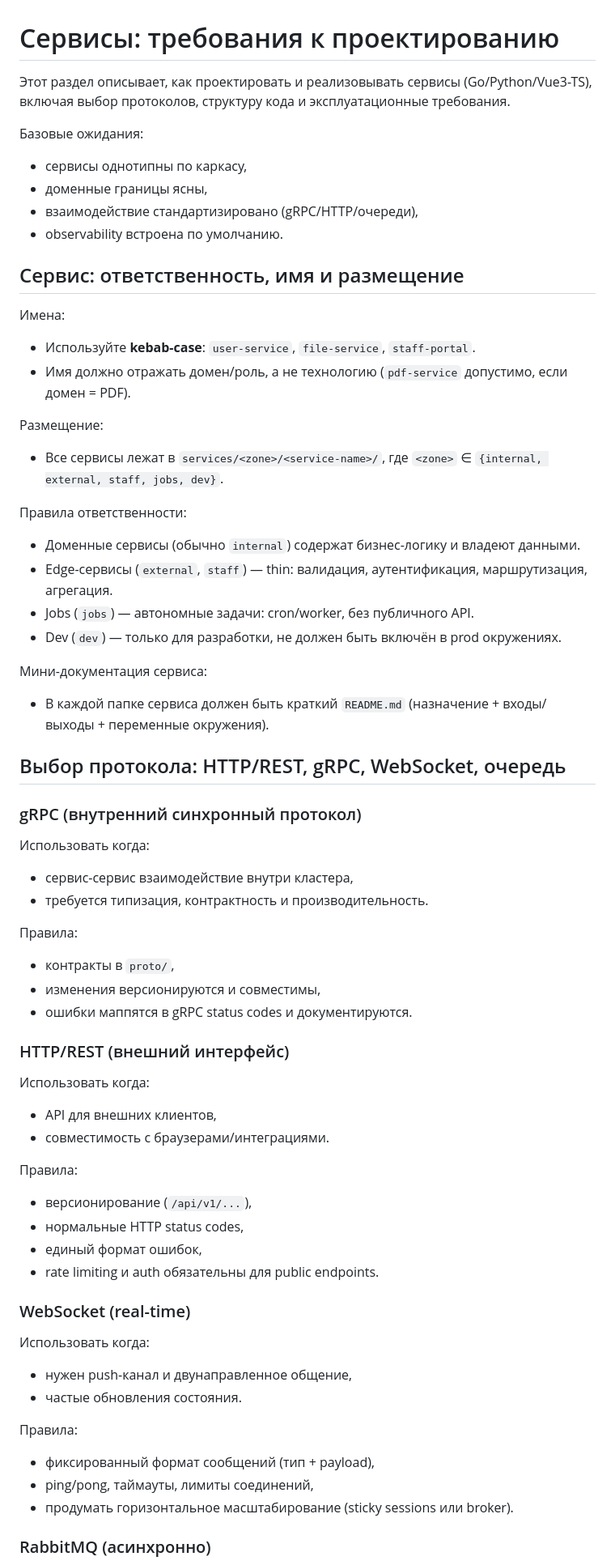
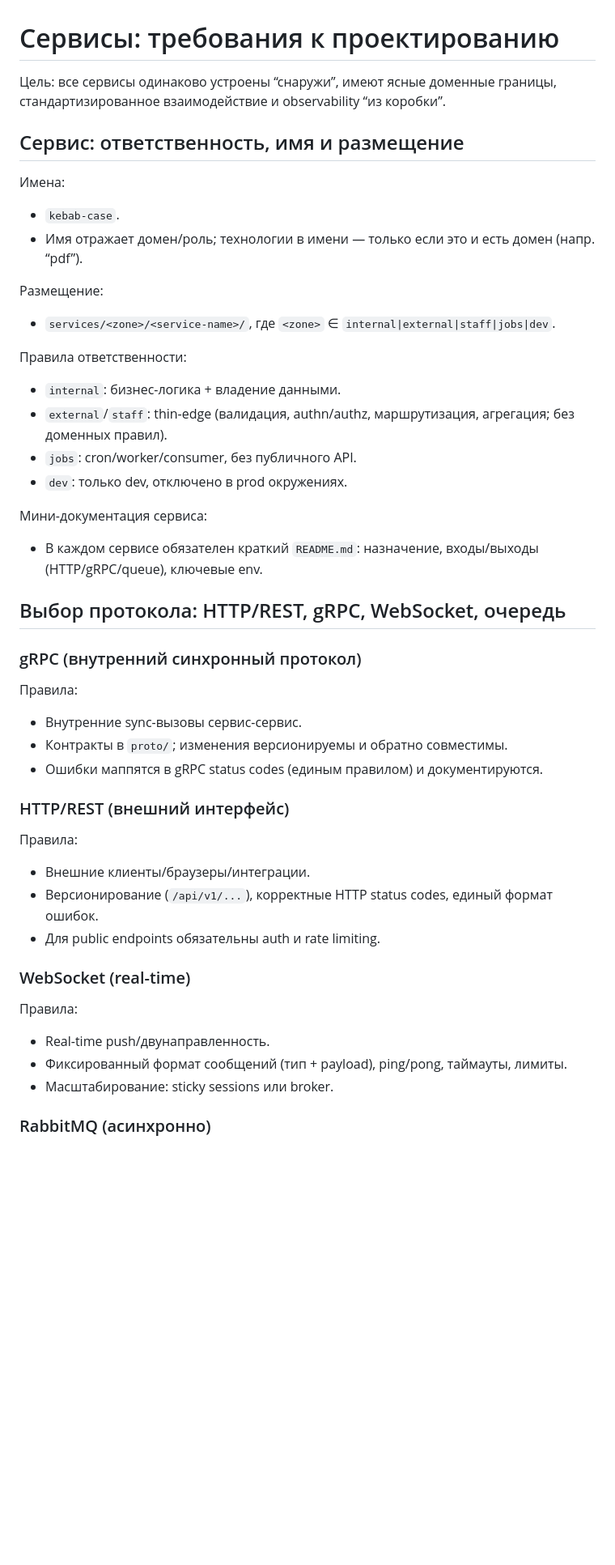
Before and after one commit to codex-k8s/project-example, a Markdown page: docs/design-guidelines/3_services_design_requirements.md, the part around one of its changes. Shown at 81% size. Rendered like a GitHub page; blank space fills up the shorter version.

Commit message:
Refactor service design requirements documentation for clarity and consistency

```diff
--- a/docs/design-guidelines/3_services_design_requirements.md
+++ b/docs/design-guidelines/3_services_design_requirements.md
@@ -1,63 +1,43 @@
 # Сервисы: требования к проектированию
 
-Этот раздел описывает, как проектировать и реализовывать сервисы (Go/Python/Vue3-TS), включая выбор протоколов,
-структуру кода и эксплуатационные требования.
-
-Базовые ожидания:
-- сервисы однотипны по каркасу,
-- доменные границы ясны,
-- взаимодействие стандартизировано (gRPC/HTTP/очереди),
-- observability встроена по умолчанию.
+Цель: все сервисы одинаково устроены “снаружи”, имеют ясные доменные границы, стандартизированное взаимодействие и observability “из коробки”.
 
 ## Сервис: ответственность, имя и размещение
 
 Имена:
-- Используйте **kebab-case**: `user-service`, `file-service`, `staff-portal`.
-- Имя должно отражать домен/роль, а не технологию (`pdf-service` допустимо, если домен = PDF).
+- `kebab-case`.
+- Имя отражает домен/роль; технологии в имени — только если это и есть домен (напр. “pdf”).
 
 Размещение:
-- Все сервисы лежат в `services/<zone>/<service-name>/`, где `<zone>` ∈ `{internal, external, staff, jobs, dev}`.
+- `services/<zone>/<service-name>/`, где `<zone>` ∈ `internal|external|staff|jobs|dev`.
 
 Правила ответственности:
-- Доменные сервисы (обычно `internal`) содержат бизнес-логику и владеют данными.
-- Edge-сервисы (`external`, `staff`) — thin: валидация, аутентификация, маршрутизация, агрегация.
-- Jobs (`jobs`) — автономные задачи: cron/worker, без публичного API.
-- Dev (`dev`) — только для разработки, не должен быть включён в prod окружениях.
+- `internal`: бизнес-логика + владение данными.
+- `external`/`staff`: thin-edge (валидация, authn/authz, маршрутизация, агрегация; без доменных правил).
+- `jobs`: cron/worker/consumer, без публичного API.
+- `dev`: только dev, отключено в prod окружениях.
 
 Мини-документация сервиса:
-- В каждой папке сервиса должен быть краткий `README.md` (назначение + входы/выходы + переменные окружения).
+- В каждом сервисе обязателен краткий `README.md`: назначение, входы/выходы (HTTP/gRPC/queue), ключевые env.
 
 ## Выбор протокола: HTTP/REST, gRPC, WebSocket, очередь
 
 ### gRPC (внутренний синхронный протокол)
-Использовать когда:
-- сервис-сервис взаимодействие внутри кластера,
-- требуется типизация, контрактность и производительность.
-
 Правила:
-- контракты в `proto/`,
-- изменения версионируются и совместимы,
-- ошибки маппятся в gRPC status codes и документируются.
+- Внутренние sync-вызовы сервис-сервис.
+- Контракты в `proto/`; изменения версионируемы и обратно совместимы.
+- Ошибки маппятся в gRPC status codes (единым правилом) и документируются.
 
 ### HTTP/REST (внешний интерфейс)
-Использовать когда:
-- API для внешних клиентов,
-- совместимость с браузерами/интеграциями.
-
 Правила:
-- версионирование (`/api/v1/...`),
-- нормальные HTTP status codes,
-- единый формат ошибок,
-- rate limiting и auth обязательны для public endpoints.
+- Внешние клиенты/браузеры/интеграции.
+- Версионирование (`/api/v1/...`), корректные HTTP status codes, единый формат ошибок.
+- Для public endpoints обязательны auth и rate limiting.
 
 ### WebSocket (real-time)
-Использовать когда:
-- нужен push-канал и двунаправленное общение,
-- частые обновления состояния.
-
 Правила:
-- фиксированный формат сообщений (тип + payload),
-- ping/pong, таймауты, лимиты соединений,
-- продумать горизонтальное масштабирование (sticky sessions или broker).
+- Real-time push/двунаправленность.
+- Фиксированный формат сообщений (тип + payload), ping/pong, таймауты, лимиты.
+- Масштабирование: sticky sessions или broker.
 
 ### RabbitMQ (асинхронно)
```
Also changed, not shown: other parts of docs/design-guidelines/3_services_design_requirements.md (+19 -69 lines).
